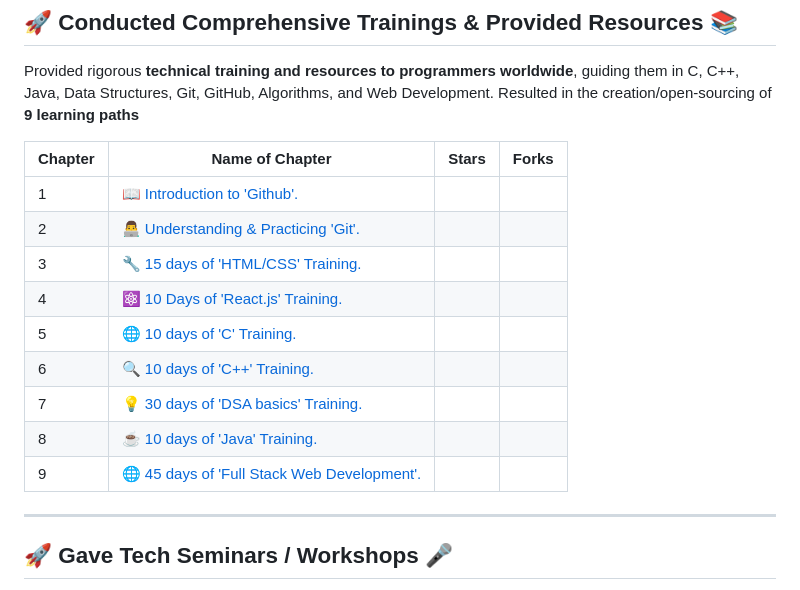
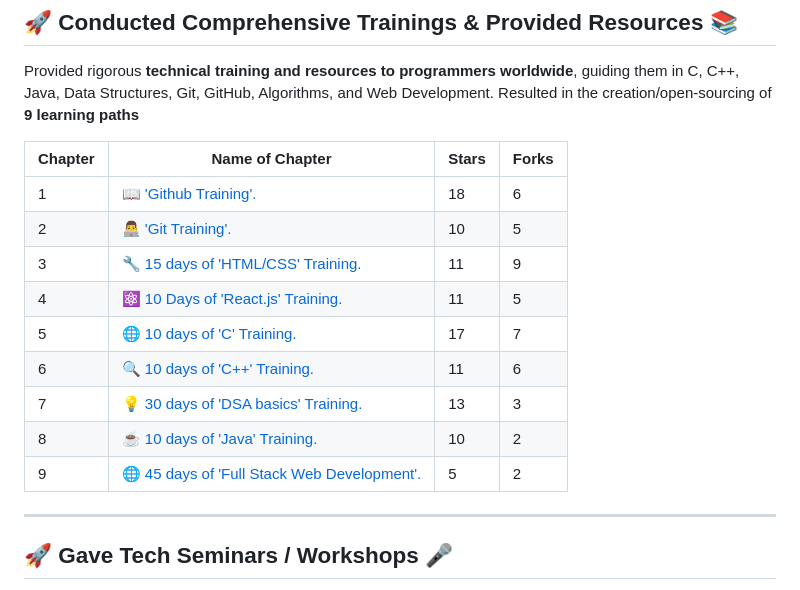
Before and after one commit to shreyamalogi/MyBestWorks, a Markdown page: TechPreneur-Portfolio.md, the part around the change. Drawn GitHub-style.

```diff
--- a/TechPreneur-Portfolio.md
+++ b/TechPreneur-Portfolio.md
@@ -77,15 +77,15 @@ Provided rigorous **technical training and resources to programmers worldwide**,
 
 | Chapter | Name of Chapter                                      | Stars | Forks |
 |---------|------------------------------------------------------|-------|-------|
-| 1       | [📖 Introduction to 'Github'.](https://github.com/CodeMacrocosm/Github-BOOK)                  |       |       |
-| 2       | [👨‍💻 Understanding & Practicing 'Git'.](https://github.com/CodeMacrocosm/git-BOOK)            |       |       |
-| 3       | [🔧 15 days of 'HTML/CSS' Training.](https://github.com/CodeMacrocosm/HTMLCSS-BOOK)         |       |       |
-| 4       | [⚛️ 10 Days of 'React.js' Training.](https://github.com/CodeMacrocosm/react.js-BOOK)       |       |       |
-| 5       | [🌐 10 days of 'C' Training.](https://github.com/CodeMacrocosm/C-BOOK)                      |       |       |
-| 6       | [🔍 10 days of 'C++' Training.](https://github.com/CodeMacrocosm/CPP-BOOK)                  |       |       |
-| 7       | [💡 30 days of 'DSA basics' Training.](https://github.com/CodeMacrocosm/DSA-BOOK)          |       |       |
-| 8       | [☕ 10 days of 'Java' Training.](https://github.com/CodeMacrocosm/JAVA-BOOK)                |       |       |
-| 9       | [🌐 45 days of 'Full Stack Web Development'.](https://github.com/CodeMacrocosm/WEBD-BOOK) |       |       |
+| 1       | [📖 'Github Training'.](https://github.com/CodeMacrocosm/Github-BOOK)                  |    18   |     6  |
+| 2       | [👨‍💻  'Git Training'.](https://github.com/CodeMacrocosm/git-BOOK)            |  10     |    5   |
+| 3       | [🔧 15 days of 'HTML/CSS' Training.](https://github.com/CodeMacrocosm/HTMLCSS-BOOK)         |  11     |      9 |
+| 4       | [⚛️ 10 Days of 'React.js' Training.](https://github.com/CodeMacrocosm/react.js-BOOK)       |   11    |      5 |
+| 5       | [🌐 10 days of 'C' Training.](https://github.com/CodeMacrocosm/C-BOOK)                      | 17      |      7 |
+| 6       | [🔍 10 days of 'C++' Training.](https://github.com/CodeMacrocosm/CPP-BOOK)                  | 11      |      6 |
+| 7       | [💡 30 days of 'DSA basics' Training.](https://github.com/CodeMacrocosm/DSA-BOOK)          |  13     |      3 |
+| 8       | [☕ 10 days of 'Java' Training.](https://github.com/CodeMacrocosm/JAVA-BOOK)                |   10    |       2|
+| 9       | [🌐 45 days of 'Full Stack Web Development'.](https://github.com/CodeMacrocosm/WEBD-BOOK) |    5   |      2 |
 
 
 
```
